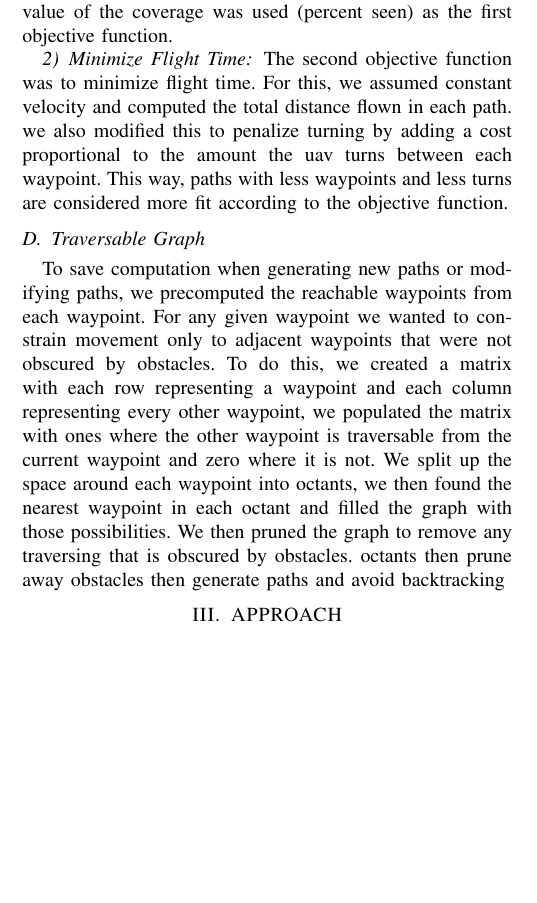
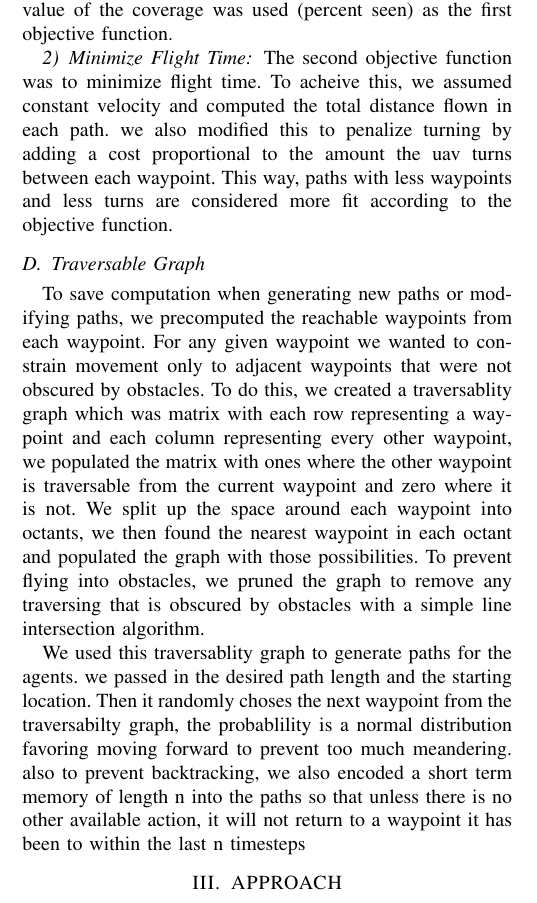
Before and after one commit to jacobmoroni/genetic_coverage_planning, a LaTeX paper (writeup/root.tex): part of one column of page 2 of 8, cut so that both start at the same text, the shorter picture padded with empty space. Compiled offline with pdfLaTeX.

Commit message:
added a bit more to draft

```diff
--- a/writeup/root.tex
+++ b/writeup/root.tex
@@ -136,12 +136,14 @@ The first objective is to maximize coverage of the environment. To compute the c
 
 \subsubsection{Minimize Flight Time}
 
-The second objective function was to minimize flight time. For this, we assumed constant velocity and computed the total distance flown in each path. we also modified this to penalize turning by adding a cost proportional to the amount the uav turns between each waypoint. This way, paths with less waypoints and less turns are considered more fit according to the objective function.
+The second objective function was to minimize flight time. To acheive this, we assumed constant velocity and computed the total distance flown in each path. we also modified this to penalize turning by adding a cost proportional to the amount the uav turns between each waypoint. This way, paths with less waypoints and less turns are considered more fit according to the objective function.
 
 \subsection{Traversable Graph}
 
-To save computation when generating new paths or modifying paths, we precomputed the reachable waypoints from each waypoint. For any given waypoint we wanted to constrain movement only to adjacent waypoints that were not obscured by obstacles. To do this, we created a matrix with each row representing a waypoint and each column representing every other waypoint, we populated the matrix with ones where the other waypoint is traversable from the current waypoint and zero where it is not. We split up the space around each waypoint into octants, we then found the nearest waypoint in each octant and filled the graph with those possibilities. We then pruned the graph to remove any traversing that is obscured by obstacles.
-octants then prune away obstacles then generate paths and avoid backtracking
+To save computation when generating new paths or modifying paths, we precomputed the reachable waypoints from each waypoint. For any given waypoint we wanted to constrain movement only to adjacent waypoints that were not obscured by obstacles. To do this, we created a traversablity graph which was matrix with each row representing a waypoint and each column representing every other waypoint, we populated the matrix with ones where the other waypoint is traversable from the current waypoint and zero where it is not. We split up the space around each waypoint into octants, we then found the nearest waypoint in each octant and populated the graph with those possibilities. To prevent flying into obstacles, we pruned the graph to remove any traversing that is obscured by obstacles with a simple line intersection algorithm.
+
+We used this traversablity graph to generate paths for the agents. we passed in the desired path length and the starting location. Then it randomly choses the next waypoint from the traversabilty graph, the probablility is a normal distribution favoring moving forward to prevent too much meandering. also to prevent backtracking, we also encoded a short term memory of length n into the paths so that unless there is no other available action, it will not return to a waypoint it has been to within the last n timesteps
+
 %%%%%%%%%%%%%%%%%%%%%%%%%%%%%%%%%%%%%%%%%%%%%%%%%%%%%%%%%%%%%%%%%%%%%%%%%%%%%%%%
 \section{APPROACH}\label{approach}
 \subsection{Single Agent Architecture}
```
